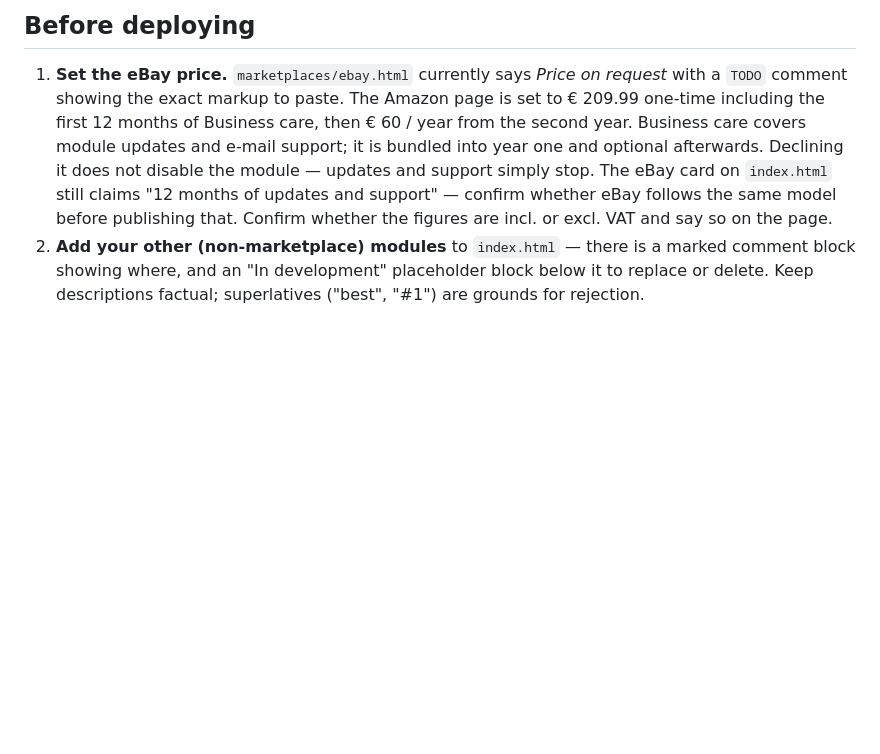
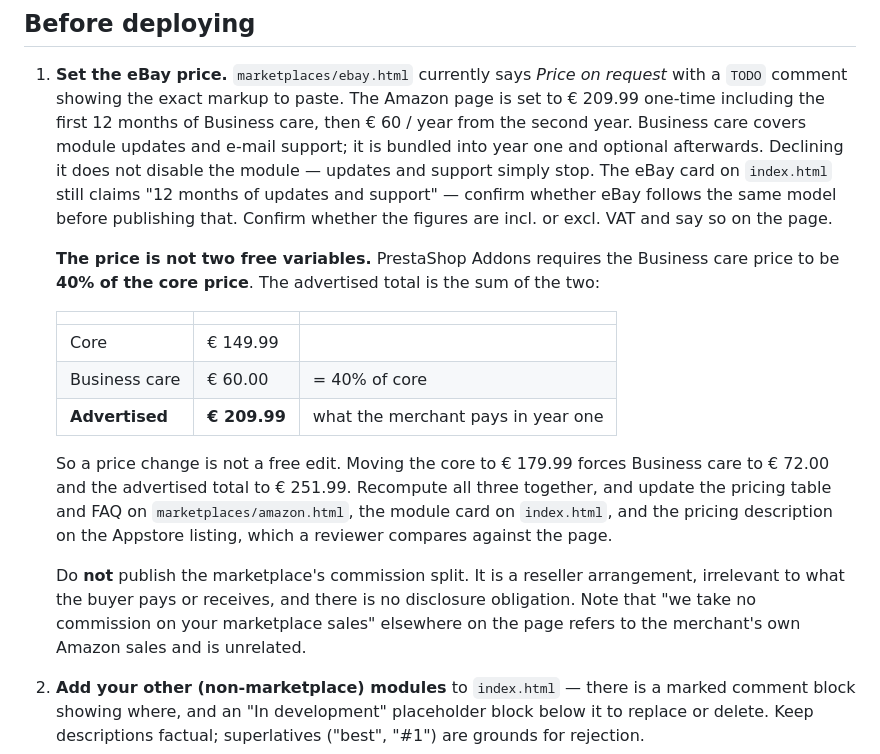
Before and after one commit to qualishovt/amazonmarketplacepro, a Markdown page: website/README.md, the part around the change. Rendered like a GitHub page; blank space fills up the shorter version.

Commit message:
Record the PrestaShop Addons pricing constraint
The Business care price is not ours to pick: PrestaShop Addons requires it
to be 40% of the core price, and the advertised figure is the sum of the
two. At today's numbers that is core 149.99 + Business care 60.00 = 209.99.

Worth writing down because the ratio looks arbitrary from the outside.
Someone reading only the website would reasonably assume the two figures
are independent and "tidy up" one of them, which would put us out of line
with the marketplace.

Also records where a price change has to propagate - the pricing table and
the two new FAQ entries on amazon.html, the module card on index.html, and
the pricing description on the Appstore listing, which a reviewer compares
against the live page.

And a note not to publish the commission split. It is a reseller
arrangement, irrelevant to what the buyer pays or receives, and there is no
disclosure obligation. The existing "no commission on your marketplace
sales" line refers to the merchant's own Amazon sales and is unrelated.

Co-Authored-By: Claude Opus 5 <noreply@anthropic.com>

```diff
--- a/website/README.md
+++ b/website/README.md
@@ -64,6 +64,26 @@ endpoints live outside it and are untouched by this deployment:
    The eBay card on `index.html` still claims "12 months of updates and support" — confirm
    whether eBay follows the same model before publishing that.
    Confirm whether the figures are incl. or excl. VAT and say so on the page.
+
+   **The price is not two free variables.** PrestaShop Addons requires the Business care
+   price to be **40% of the core price**. The advertised total is the sum of the two:
+
+   | | | |
+   |---|---|---|
+   | Core | € 149.99 | |
+   | Business care | € 60.00 | = 40% of core |
+   | **Advertised** | **€ 209.99** | what the merchant pays in year one |
+
+   So a price change is not a free edit. Moving the core to € 179.99 forces Business care
+   to € 72.00 and the advertised total to € 251.99. Recompute all three together, and
+   update the pricing table and FAQ on `marketplaces/amazon.html`, the module card on
+   `index.html`, and the pricing description on the Appstore listing, which a reviewer
+   compares against the page.
+
+   Do **not** publish the marketplace's commission split. It is a reseller arrangement,
+   irrelevant to what the buyer pays or receives, and there is no disclosure obligation.
+   Note that "we take no commission on your marketplace sales" elsewhere on the page
+   refers to the merchant's own Amazon sales and is unrelated.
 2. **Add your other (non-marketplace) modules** to `index.html` — there is a marked comment
    block showing where, and an "In development" placeholder block below it to replace or
    delete. Keep descriptions factual; superlatives ("best", "#1") are grounds for rejection.
```
